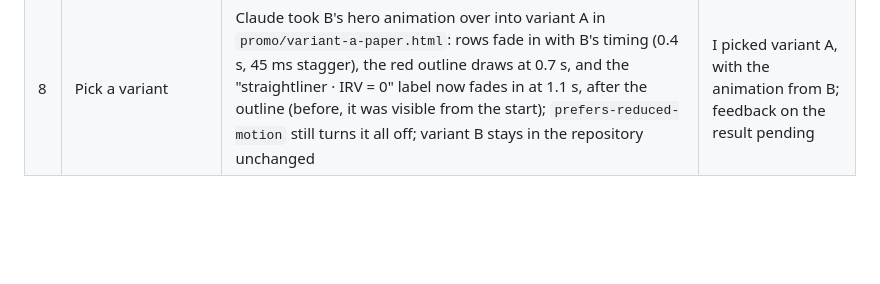
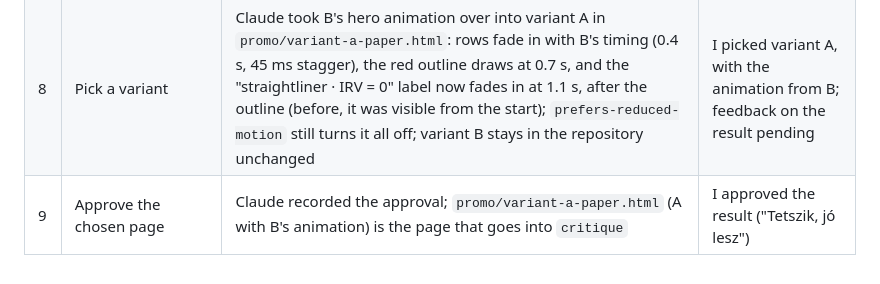
Before and after one commit to esst-prog2/surveyguard, a Markdown page: PROCESS.md, the part around the change. Drawn GitHub-style; blank space fills up the shorter version.

Commit message:
HW9 step 9: chosen page approved
Co-Authored-By: Claude Opus 5.5 <noreply@anthropic.com>

```diff
--- a/PROCESS.md
+++ b/PROCESS.md
@@ -10,3 +10,4 @@
 | 6 | Design brief approval | Claude recorded the approval; `promo/DESIGN_BRIEF.md` is now the design basis for `generate` | I approved the brief as written ("Mehet"), with both planned variants (A "Paper", B "Console") |
 | 7 | Generate (Impeccable `generate`, simulated) | Claude generated two self-contained HTML/CSS pages from the approved content and brief: `promo/variant-a-paper.html` (light paper, Source Serif headings, answer grid in a framed figure) and `promo/variant-b-console.html` (dark, IBM Plex Sans/Mono, full-bleed answer field behind the hero, run-summary strip, numbered two-column sections); it checked both in headless Edge at 1280 px and 360 px, and fixed in B a stray border on the run strip, the straightliner label overlapping the grid, and a too-strong background grid on mobile; B is dark by default (light only with `data-theme="light"`) | Choice of variant pending ("you pick one") |
 | 8 | Pick a variant | Claude took B's hero animation over into variant A in `promo/variant-a-paper.html`: rows fade in with B's timing (0.4 s, 45 ms stagger), the red outline draws at 0.7 s, and the "straightliner · IRV = 0" label now fades in at 1.1 s, after the outline (before, it was visible from the start); `prefers-reduced-motion` still turns it all off; variant B stays in the repository unchanged | I picked variant A, with the animation from B; feedback on the result pending |
+| 9 | Approve the chosen page | Claude recorded the approval; `promo/variant-a-paper.html` (A with B's animation) is the page that goes into `critique` | I approved the result ("Tetszik, jó lesz") |
```
Also changed, not shown: PLANNING_LOG.md (+1 -0 lines).
